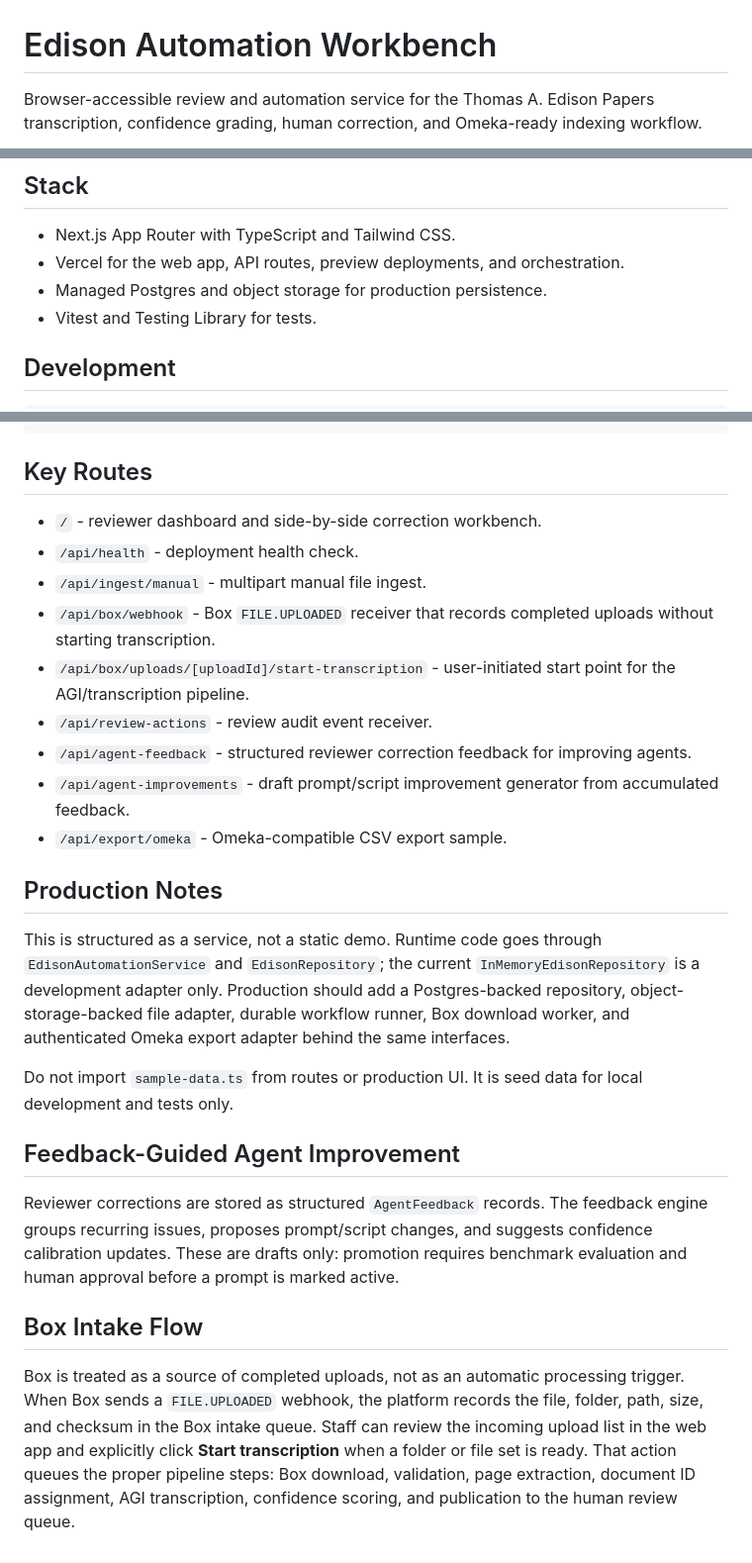
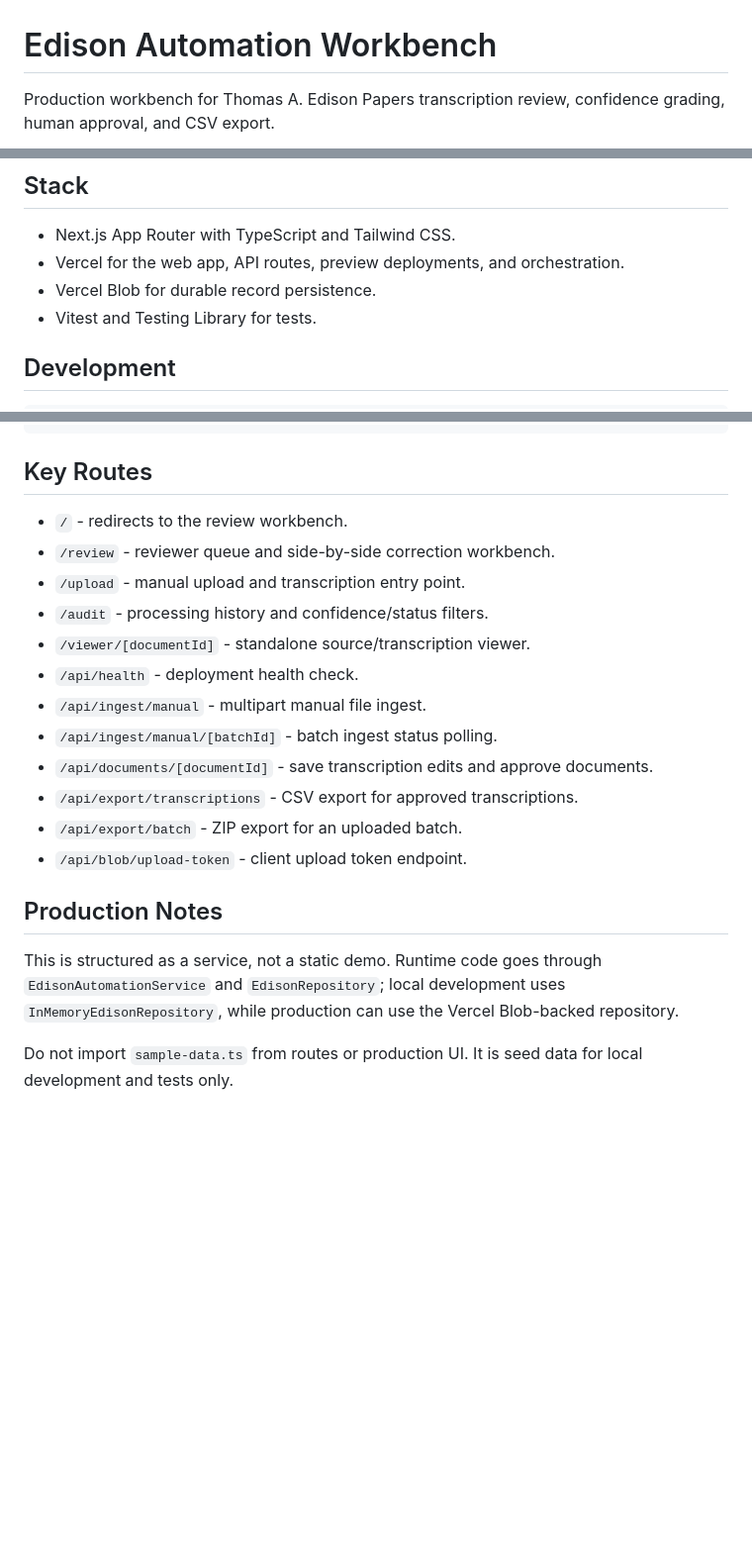
Before and after one commit to parthaped/edison-automation, a Markdown page: README.md, 3 parts joined by grey strips. Shown at 99% size. Drawn GitHub-style; blank space fills up the shorter version.

```diff
--- a/README.md
+++ b/README.md
@@ -1,4 +1,4 @@
 # Edison Automation Workbench
 
-Browser-accessible review and automation service for the Thomas A. Edison Papers transcription, confidence grading, human correction, and Omeka-ready indexing workflow.
+Production workbench for Thomas A. Edison Papers transcription review, confidence grading, human approval, and CSV export.
 
@@ -32,7 +33,7 @@ Edison Automation is designed as a maintainable production service, not a demo.
 
 - Next.js App Router with TypeScript and Tailwind CSS.
 - Vercel for the web app, API routes, preview deployments, and orchestration.
-- Managed Postgres and object storage for production persistence.
+- Vercel Blob for durable record persistence.
 - Vitest and Testing Library for tests.
 
 ## Development
@@ -52,26 +53,21 @@ npm test
 
 ## Key Routes
 
-- `/` - reviewer dashboard and side-by-side correction workbench.
+- `/` - redirects to the review workbench.
+- `/review` - reviewer queue and side-by-side correction workbench.
+- `/upload` - manual upload and transcription entry point.
+- `/audit` - processing history and confidence/status filters.
+- `/viewer/[documentId]` - standalone source/transcription viewer.
 - `/api/health` - deployment health check.
 - `/api/ingest/manual` - multipart manual file ingest.
-- `/api/box/webhook` - Box `FILE.UPLOADED` receiver that records completed uploads without starting transcription.
-- `/api/box/uploads/[uploadId]/start-transcription` - user-initiated start point for the AGI/transcription pipeline.
-- `/api/review-actions` - review audit event receiver.
-- `/api/agent-feedback` - structured reviewer correction feedback for improving agents.
-- `/api/agent-improvements` - draft prompt/script improvement generator from accumulated feedback.
-- `/api/export/omeka` - Omeka-compatible CSV export sample.
+- `/api/ingest/manual/[batchId]` - batch ingest status polling.
+- `/api/documents/[documentId]` - save transcription edits and approve documents.
+- `/api/export/transcriptions` - CSV export for approved transcriptions.
+- `/api/export/batch` - ZIP export for an uploaded batch.
+- `/api/blob/upload-token` - client upload token endpoint.
 
 ## Production Notes
 
-This is structured as a service, not a static demo. Runtime code goes through `EdisonAutomationService` and `EdisonRepository`; the current `InMemoryEdisonRepository` is a development adapter only. Production should add a Postgres-backed repository, object-storage-backed file adapter, durable workflow runner, Box download worker, and authenticated Omeka export adapter behind the same interfaces.
+This is structured as a service, not a static demo. Runtime code goes through `EdisonAutomationService` and `EdisonRepository`; local development uses `InMemoryEdisonRepository`, while production can use the Vercel Blob-backed repository.
 
 Do not import `sample-data.ts` from routes or production UI. It is seed data for local development and tests only.
-
-## Feedback-Guided Agent Improvement
-
-Reviewer corrections are stored as structured `AgentFeedback` records. The feedback engine groups recurring issues, proposes prompt/script changes, and suggests confidence calibration updates. These are drafts only: promotion requires benchmark evaluation and human approval before a prompt is marked active.
-
-## Box Intake Flow
-
-Box is treated as a source of completed uploads, not as an automatic processing trigger. When Box sends a `FILE.UPLOADED` webhook, the platform records the file, folder, path, size, and checksum in the Box intake queue. Staff can review the incoming upload list in the web app and explicitly click **Start transcription** when a folder or file set is ready. That action queues the proper pipeline steps: Box download, validation, page extraction, document ID assignment, AGI transcription, confidence scoring, and publication to the human review queue.
```
Also changed, not shown: other parts of README.md (+13 -12 lines), docs/images/audit-trail.png (added), docs/images/upload-workflow.png (added), 1 other file.
